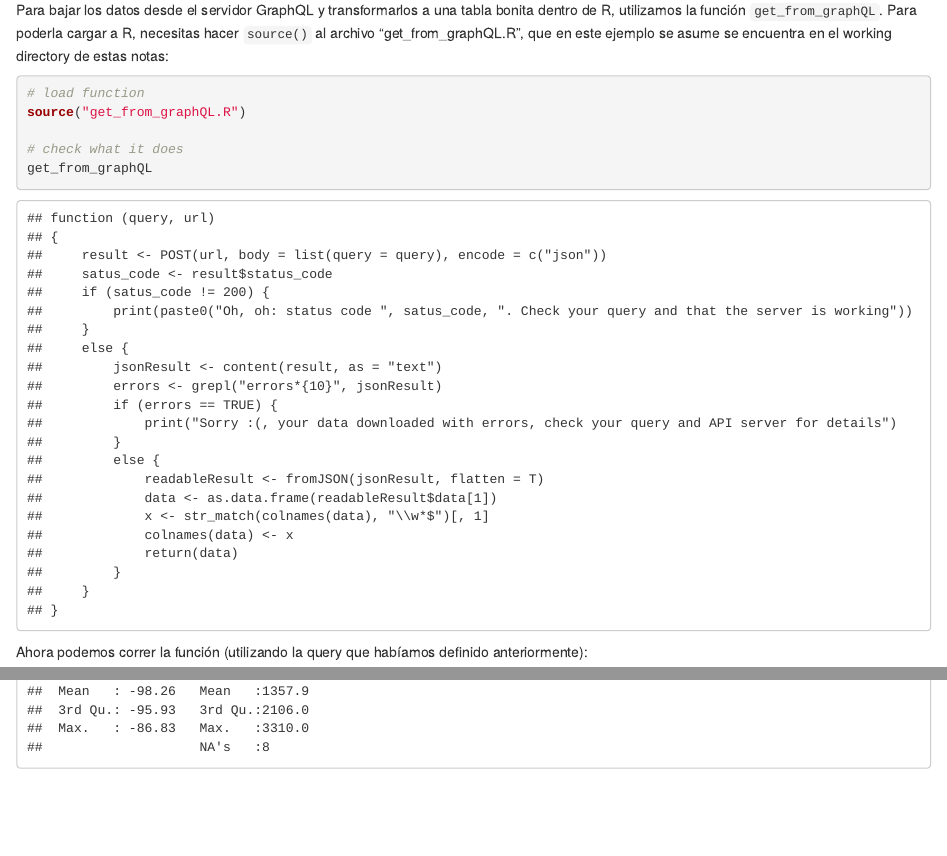
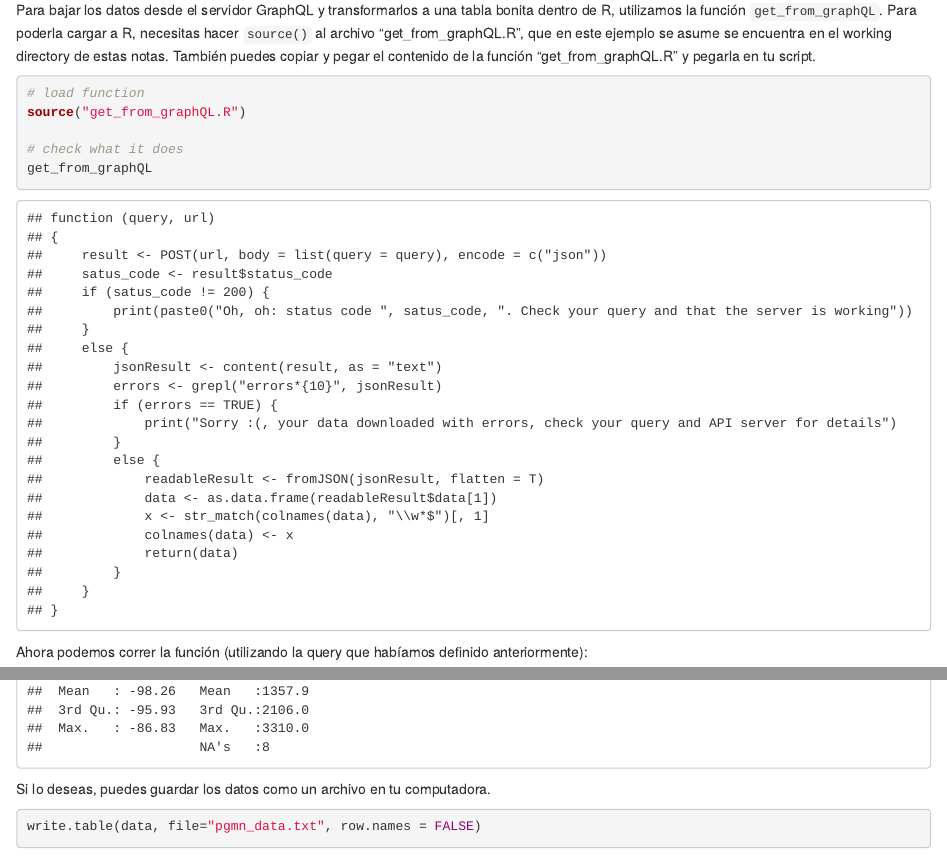
Before and after one commit to CONABIO/taller_datos_agrobd, an R Markdown document (day_1/PGMN_Zendro2R.Rmd): the page in a window 1100 px wide, from 1620 px down, and a second part further down, joined at a grey line. The pictures show the output file day_1/PGMN_Zendro2R.html that the author committed with the source, opened offline.

Commit message:
add save data

````diff
--- a/day_1/PGMN_Zendro2R.Rmd
+++ b/day_1/PGMN_Zendro2R.Rmd
@@ -67,7 +67,7 @@ También debemos definir la url del servidor GraphiQL al que debe hacerse el que
 url<-"https://maices-siagro.conabio.gob.mx/api/graphql"
 ```
 
-Para bajar los datos desde el servidor GraphQL y transformarlos a una tabla bonita dentro de R, utilizamos la función `get_from_graphQL`. Para poderla cargar a R, necesitas hacer `source()` al archivo "get_from_graphQL.R", que en este ejemplo se asume se encuentra en el working directory de estas notas:
+Para bajar los datos desde el servidor GraphQL y transformarlos a una tabla bonita dentro de R, utilizamos la función `get_from_graphQL`. Para poderla cargar a R, necesitas hacer `source()` al archivo "get_from_graphQL.R", que en este ejemplo se asume se encuentra en el working directory de estas notas. También puedes copiar y pegar el contenido de la función "get_from_graphQL.R" y pegarla en tu script.
 
 ```{r}
 # load function
@@ -198,3 +198,9 @@ head(data)
 tail(data)
 summary(data)
 ```
+
+Si lo deseas, puedes guardar los datos como un archivo en tu computadora.
+
+```{r}
+write.table(data, file="pgmn_data.txt", row.names = FALSE)
+```
````
Also changed, not shown: day_1/PGMN_Zendro2R.html.
